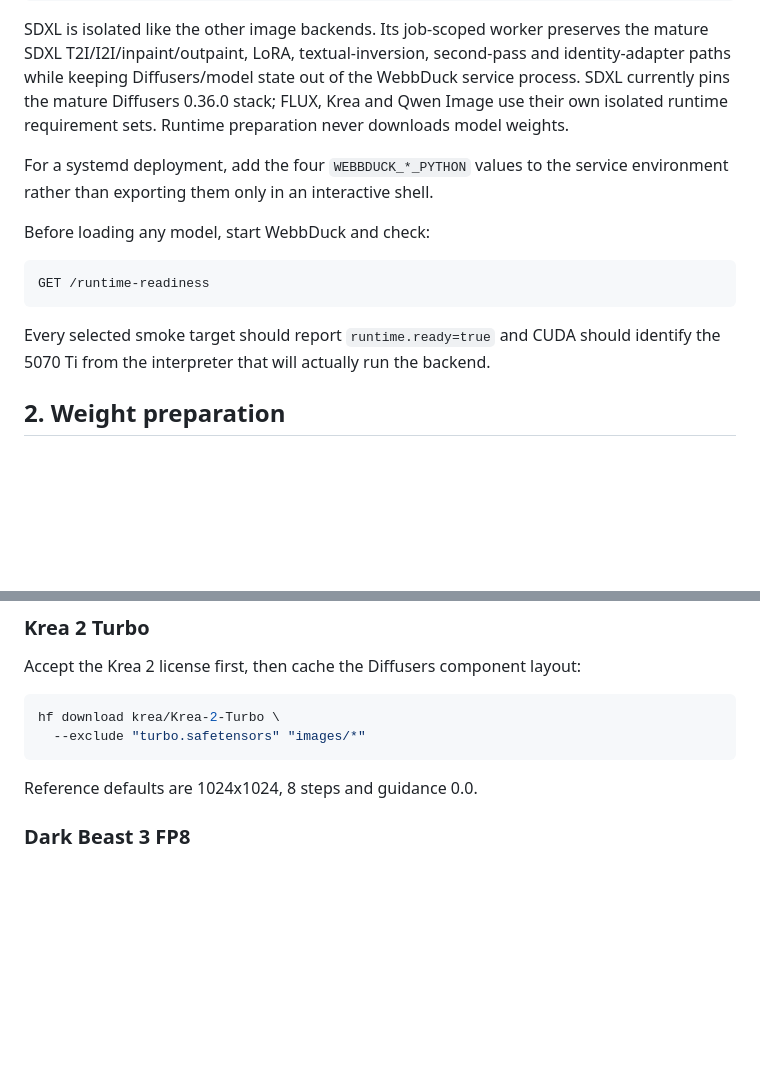
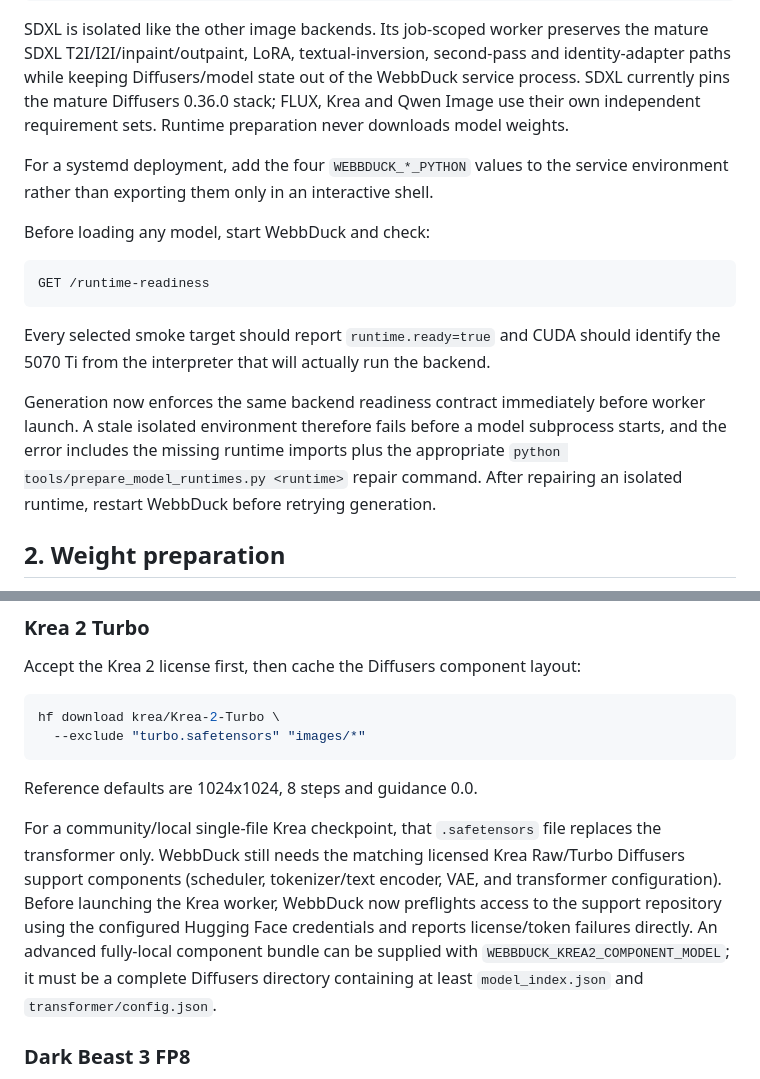
Before and after one commit to Duckieray/WebbDuck, a Markdown page: docs/HARDWARE_SMOKE_MATRIX.md, 2 parts joined by grey strips. GitHub-like rendering; blank space fills up the shorter version.

Commit message:
docs(runtime): document generation readiness and Krea component preflight

````diff
--- a/docs/HARDWARE_SMOKE_MATRIX.md
+++ b/docs/HARDWARE_SMOKE_MATRIX.md
@@ -32,7 +32,7 @@ SDXL is isolated like the other image backends. Its job-scoped worker preserves
 the mature SDXL T2I/I2I/inpaint/outpaint, LoRA, textual-inversion, second-pass
 and identity-adapter paths while keeping Diffusers/model state out of the
 WebbDuck service process. SDXL currently pins the mature Diffusers 0.36.0 stack;
-FLUX, Krea and Qwen Image use their own isolated runtime requirement sets.
+FLUX, Krea and Qwen Image use their own independent requirement sets.
 Runtime preparation never downloads model weights.
 
 For a systemd deployment, add the four `WEBBDUCK_*_PYTHON` values to the service
@@ -46,6 +46,12 @@ GET /runtime-readiness
 
 Every selected smoke target should report `runtime.ready=true` and CUDA should
 identify the 5070 Ti from the interpreter that will actually run the backend.
+
+Generation now enforces the same backend readiness contract immediately before
+worker launch. A stale isolated environment therefore fails before a model
+subprocess starts, and the error includes the missing runtime imports plus the
+appropriate `python tools/prepare_model_runtimes.py <runtime>` repair command.
+After repairing an isolated runtime, restart WebbDuck before retrying generation.
 
 ## 2. Weight preparation
 
@@ -74,6 +80,16 @@ hf download krea/Krea-2-Turbo \
 ```
 
 Reference defaults are 1024x1024, 8 steps and guidance 0.0.
+
+For a community/local single-file Krea checkpoint, that `.safetensors` file
+replaces the transformer only. WebbDuck still needs the matching licensed Krea
+Raw/Turbo Diffusers support components (scheduler, tokenizer/text encoder, VAE,
+and transformer configuration). Before launching the Krea worker, WebbDuck now
+preflights access to the support repository using the configured Hugging Face
+credentials and reports license/token failures directly. An advanced fully-local
+component bundle can be supplied with `WEBBDUCK_KREA2_COMPONENT_MODEL`; it must
+be a complete Diffusers directory containing at least `model_index.json` and
+`transformer/config.json`.
 
 ### Dark Beast 3 FP8
 
````
